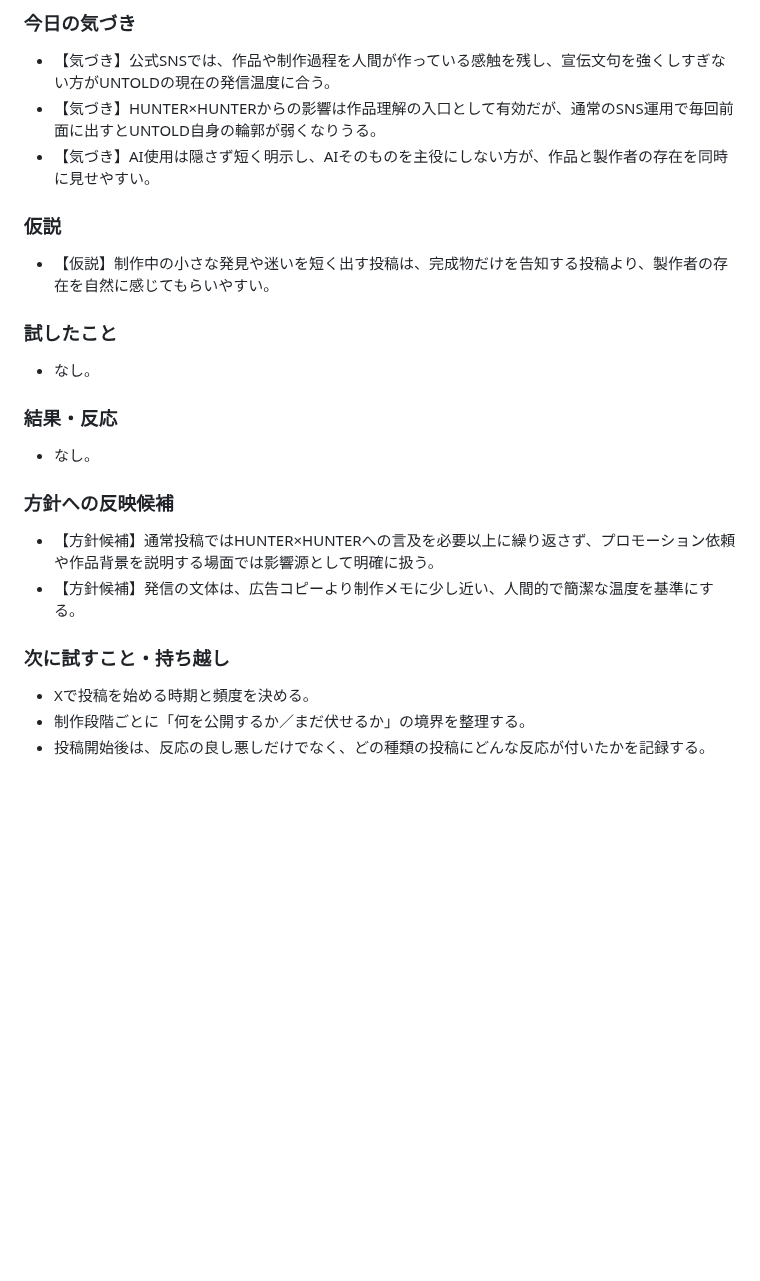
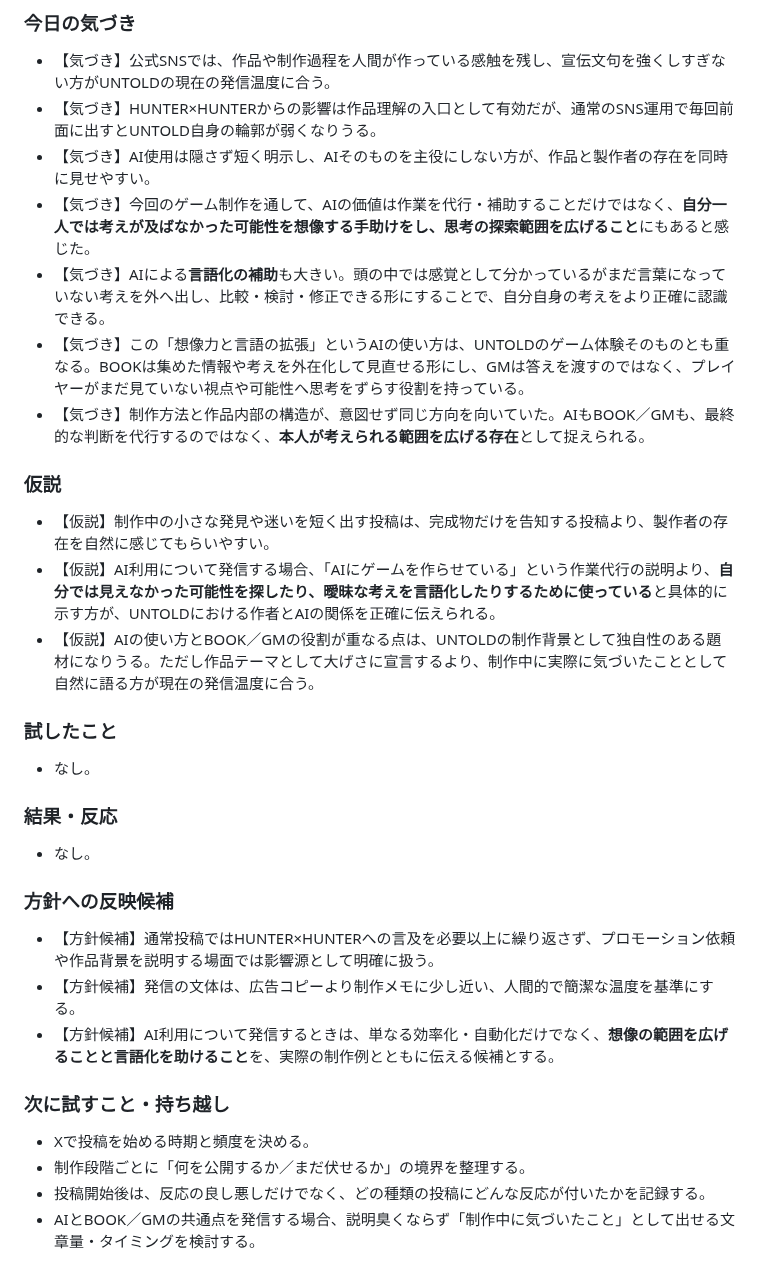
Before and after one commit to fg79sw4nvw-dot/untold-wiki, a Markdown page: pages/promotion/promotion-daily-log.md, the part around the change. Drawn GitHub-style; blank space fills up the shorter version.

Commit message:
Record AI and imagination insight in promotion log

```diff
--- a/pages/promotion/promotion-daily-log.md
+++ b/pages/promotion/promotion-daily-log.md
@@ -67,9 +67,15 @@
 - 【気づき】公式SNSでは、作品や制作過程を人間が作っている感触を残し、宣伝文句を強くしすぎない方がUNTOLDの現在の発信温度に合う。
 - 【気づき】HUNTER×HUNTERからの影響は作品理解の入口として有効だが、通常のSNS運用で毎回前面に出すとUNTOLD自身の輪郭が弱くなりうる。
 - 【気づき】AI使用は隠さず短く明示し、AIそのものを主役にしない方が、作品と製作者の存在を同時に見せやすい。
+- 【気づき】今回のゲーム制作を通して、AIの価値は作業を代行・補助することだけではなく、**自分一人では考えが及ばなかった可能性を想像する手助けをし、思考の探索範囲を広げること**にもあると感じた。
+- 【気づき】AIによる**言語化の補助**も大きい。頭の中では感覚として分かっているがまだ言葉になっていない考えを外へ出し、比較・検討・修正できる形にすることで、自分自身の考えをより正確に認識できる。
+- 【気づき】この「想像力と言語の拡張」というAIの使い方は、UNTOLDのゲーム体験そのものとも重なる。BOOKは集めた情報や考えを外在化して見直せる形にし、GMは答えを渡すのではなく、プレイヤーがまだ見ていない視点や可能性へ思考をずらす役割を持っている。
+- 【気づき】制作方法と作品内部の構造が、意図せず同じ方向を向いていた。AIもBOOK／GMも、最終的な判断を代行するのではなく、**本人が考えられる範囲を広げる存在**として捉えられる。
 
 ### 仮説
 - 【仮説】制作中の小さな発見や迷いを短く出す投稿は、完成物だけを告知する投稿より、製作者の存在を自然に感じてもらいやすい。
+- 【仮説】AI利用について発信する場合、「AIにゲームを作らせている」という作業代行の説明より、**自分では見えなかった可能性を探したり、曖昧な考えを言語化したりするために使っている**と具体的に示す方が、UNTOLDにおける作者とAIの関係を正確に伝えられる。
+- 【仮説】AIの使い方とBOOK／GMの役割が重なる点は、UNTOLDの制作背景として独自性のある題材になりうる。ただし作品テーマとして大げさに宣言するより、制作中に実際に気づいたこととして自然に語る方が現在の発信温度に合う。
 
 ### 試したこと
 - なし。
@@ -80,8 +86,10 @@
 ### 方針への反映候補
 - 【方針候補】通常投稿ではHUNTER×HUNTERへの言及を必要以上に繰り返さず、プロモーション依頼や作品背景を説明する場面では影響源として明確に扱う。
 - 【方針候補】発信の文体は、広告コピーより制作メモに少し近い、人間的で簡潔な温度を基準にする。
+- 【方針候補】AI利用について発信するときは、単なる効率化・自動化だけでなく、**想像の範囲を広げることと言語化を助けること**を、実際の制作例とともに伝える候補とする。
 
 ### 次に試すこと・持ち越し
 - Xで投稿を始める時期と頻度を決める。
 - 制作段階ごとに「何を公開するか／まだ伏せるか」の境界を整理する。
 - 投稿開始後は、反応の良し悪しだけでなく、どの種類の投稿にどんな反応が付いたかを記録する。
+- AIとBOOK／GMの共通点を発信する場合、説明臭くならず「制作中に気づいたこと」として出せる文章量・タイミングを検討する。
```
